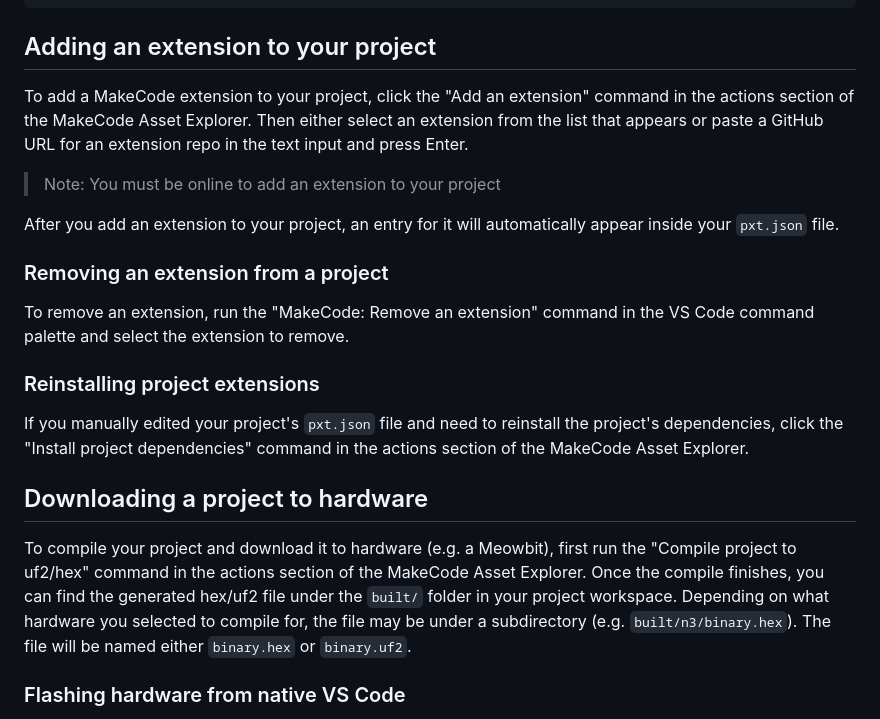
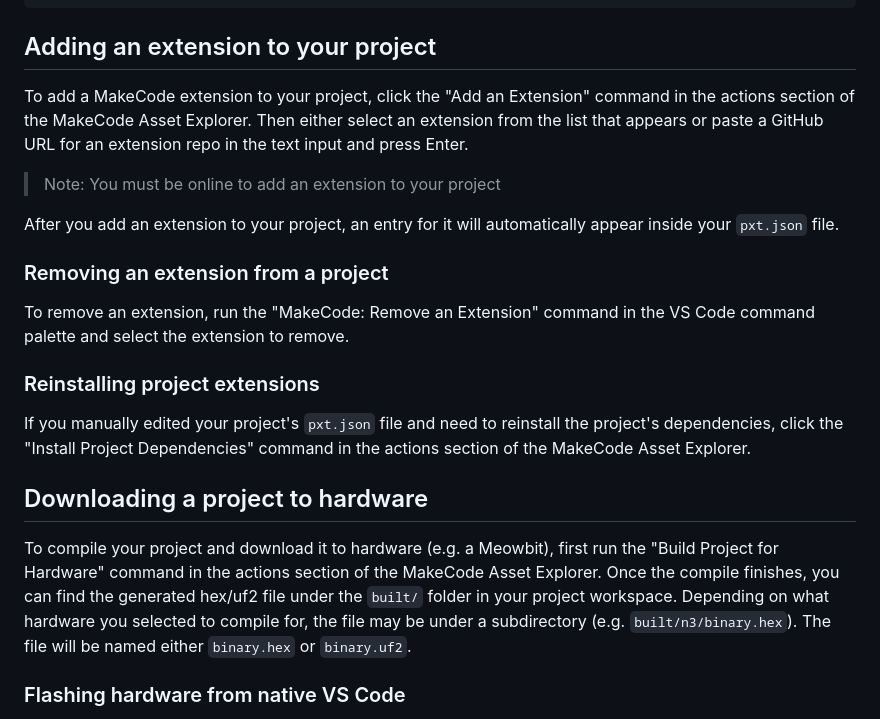
Before and after one commit to microsoft/vscode-makecode, a Markdown page: README.md, the part around one of its changes. Drawn GitHub-style.

```diff
--- a/README.md
+++ b/README.md
@@ -136,7 +136,7 @@ let mySong = assets.song`songName`;
 
 ## Adding an extension to your project
 
-To add a MakeCode extension to your project, click the "Add an extension" command in the actions section of the MakeCode Asset Explorer. Then either select an extension from the list that appears or paste a GitHub URL for an extension repo in the text input and press Enter.
+To add a MakeCode extension to your project, click the "Add an Extension" command in the actions section of the MakeCode Asset Explorer. Then either select an extension from the list that appears or paste a GitHub URL for an extension repo in the text input and press Enter.
 
 > Note: You must be online to add an extension to your project
 
@@ -144,15 +144,15 @@ After you add an extension to your project, an entry for it will automatically a
 
 ### Removing an extension from a project
 
-To remove an extension, run the "MakeCode: Remove an extension" command in the VS Code command palette and select the extension to remove.
+To remove an extension, run the "MakeCode: Remove an Extension" command in the VS Code command palette and select the extension to remove.
 
 ### Reinstalling project extensions
 
-If you manually edited your project's `pxt.json` file and need to reinstall the project's dependencies, click the "Install project dependencies" command in the actions section of the MakeCode Asset Explorer.
+If you manually edited your project's `pxt.json` file and need to reinstall the project's dependencies, click the "Install Project Dependencies" command in the actions section of the MakeCode Asset Explorer.
 
 ## Downloading a project to hardware
 
-To compile your project and download it to hardware (e.g. a Meowbit), first run the "Compile project to uf2/hex" command in the actions section of the MakeCode Asset Explorer. Once the compile finishes, you can find the generated hex/uf2 file under the `built/` folder in your project workspace. Depending on what hardware you selected to compile for, the file may be under a subdirectory (e.g. `built/n3/binary.hex`). The file will be named either `binary.hex` or `binary.uf2`.
+To compile your project and download it to hardware (e.g. a Meowbit), first run the "Build Project for Hardware" command in the actions section of the MakeCode Asset Explorer. Once the compile finishes, you can find the generated hex/uf2 file under the `built/` folder in your project workspace. Depending on what hardware you selected to compile for, the file may be under a subdirectory (e.g. `built/n3/binary.hex`). The file will be named either `binary.hex` or `binary.uf2`.
 
 ### Flashing hardware from native VS Code
 
```
Also changed, not shown: other parts of README.md (+3 -3 lines), images/command-list.png, images/create-new-asset.png, images/output-pane.png, images/simulator-pane.png, 4 other files.
